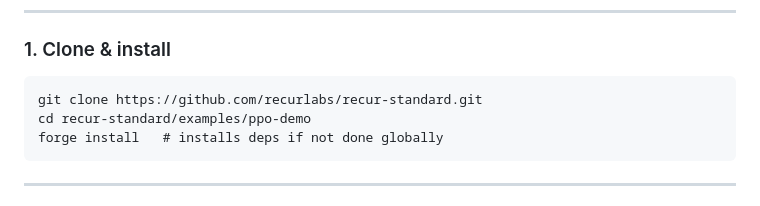
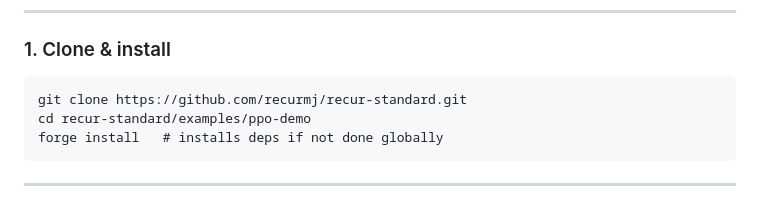
Before and after one commit to recurmj/recur-standard, a Markdown page: examples/ppo-demo/README.md, the part around the change. Drawn GitHub-style.

```diff
--- a/examples/ppo-demo/README.md
+++ b/examples/ppo-demo/README.md
@@ -31,7 +31,7 @@ You need:
 ### 1. Clone & install
 
 ~~~
-git clone https://github.com/recurlabs/recur-standard.git
+git clone https://github.com/recurmj/recur-standard.git
 cd recur-standard/examples/ppo-demo
 forge install   # installs deps if not done globally
 ~~~
```
